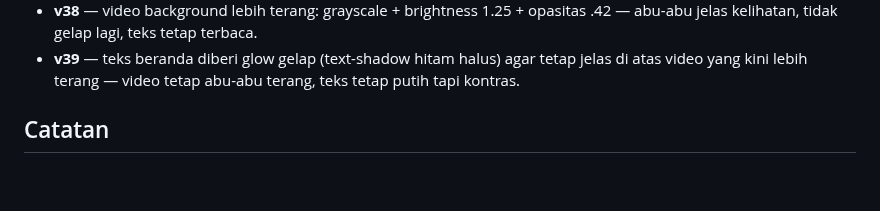
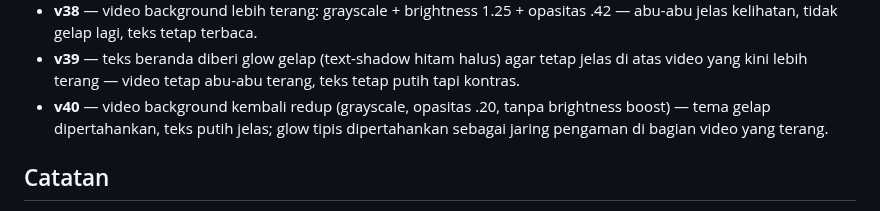
Before and after one commit to akmalseptain/lauchat, a Markdown page: README.md, the part around the change. Rendered like a GitHub page; blank space fills up the shorter version.

Commit message:
docs: changelog v40

```diff
--- a/README.md
+++ b/README.md
@@ -133,6 +133,7 @@ docs/img/    — mockup UI untuk dokumentasi
 - **v37** — video background bersih: grayscale + opasitas .15 saja, tanpa brightness/blur/scrim — abu-abu lembut, teks tetap tajam.
 - **v38** — video background lebih terang: grayscale + brightness 1.25 + opasitas .42 — abu-abu jelas kelihatan, tidak gelap lagi, teks tetap terbaca.
 - **v39** — teks beranda diberi glow gelap (text-shadow hitam halus) agar tetap jelas di atas video yang kini lebih terang — video tetap abu-abu terang, teks tetap putih tapi kontras.
+- **v40** — video background kembali redup (grayscale, opasitas .20, tanpa brightness boost) — tema gelap dipertahankan, teks putih jelas; glow tipis dipertahankan sebagai jaring pengaman di bagian video yang terang.
 
 ## Catatan
 
```
